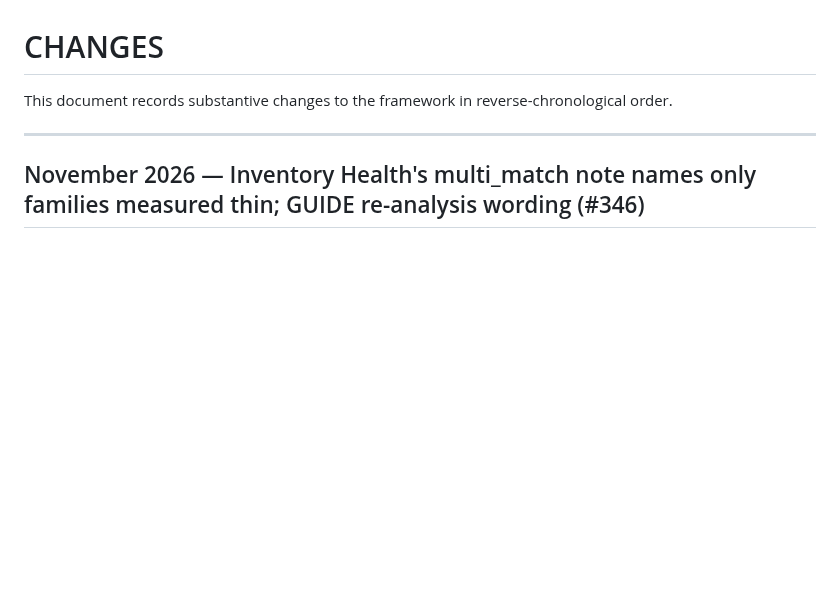
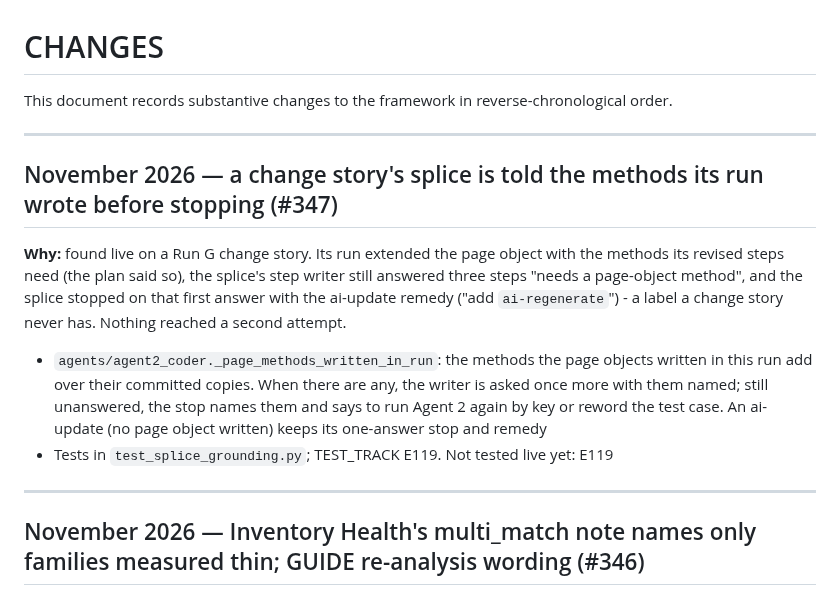
Before and after one commit to rajiniottesting-coder/multi-agent-test-automation, a Markdown page: CHANGES.md, the part around the change. Rendered like a GitHub page; blank space fills up the shorter version.

Commit message:
docs: CHANGES and TEST_TRACK E119
Co-Authored-By: Claude Opus 5.5 <noreply@anthropic.com>
Claude-Session: https://claude.ai/code/session_01Hdt9dfDxMqeMaCQAfeEppm

```diff
--- a/CHANGES.md
+++ b/CHANGES.md
@@ -1,6 +1,15 @@
 # CHANGES
 
 This document records substantive changes to the framework in reverse-chronological order.
+
+---
+
+## November 2026 — a change story's splice is told the methods its run wrote before stopping (#347)
+
+**Why:** found live on a Run G change story. Its run extended the page object with the methods its revised steps need (the plan said so), the splice's step writer still answered three steps "needs a page-object method", and the splice stopped on that first answer with the ai-update remedy ("add `ai-regenerate`") - a label a change story never has. Nothing reached a second attempt.
+
+- `agents/agent2_coder._page_methods_written_in_run`: the methods the page objects written in this run add over their committed copies. When there are any, the writer is asked once more with them named; still unanswered, the stop names them and says to run Agent 2 again by key or reword the test case. An ai-update (no page object written) keeps its one-answer stop and remedy
+- Tests in `test_splice_grounding.py`; TEST_TRACK E119. Not tested live yet: E119
 
 ---
 
```
Also changed, not shown: docs/TEST_TRACK.md (+2 -0 lines).
